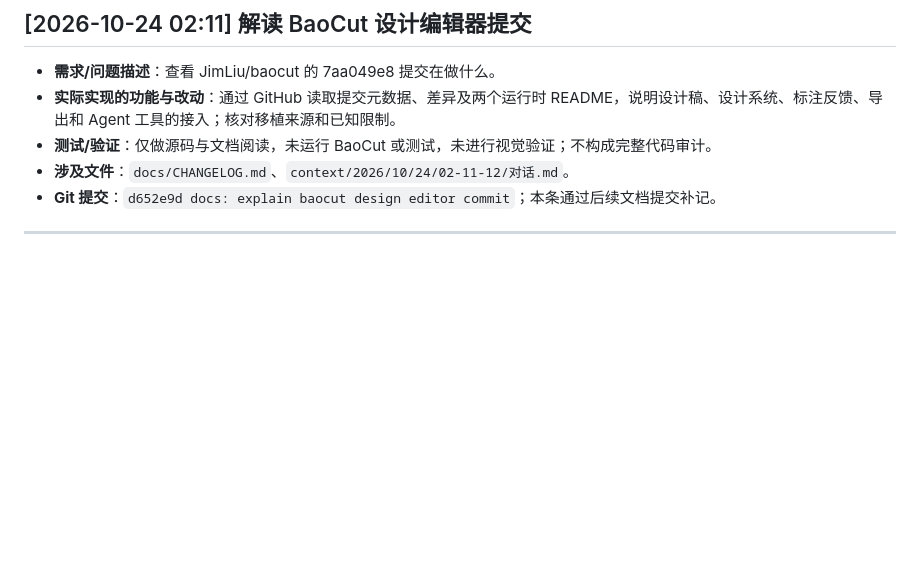
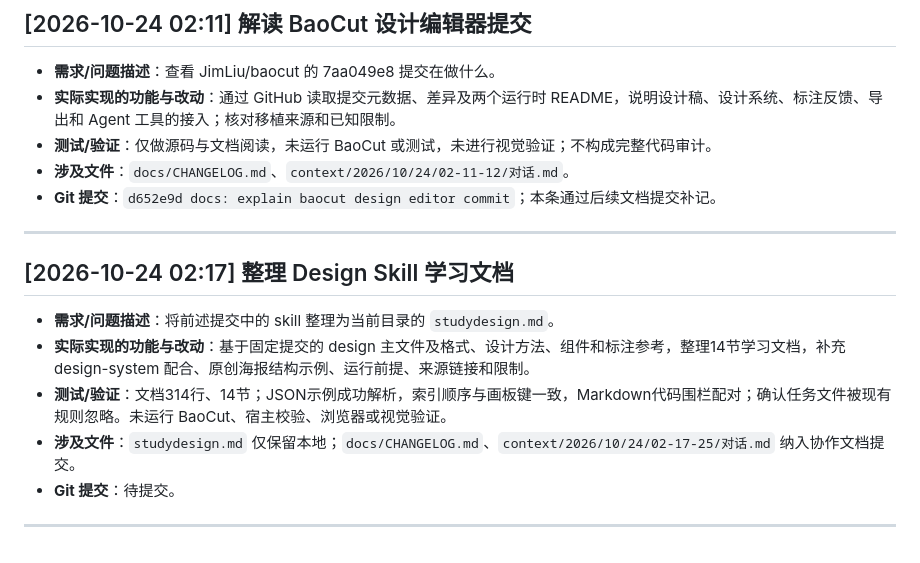
Before and after one commit to OyamaMeek/Codex-Work, a Markdown page: docs/CHANGELOG.md, the part around the change. GitHub-like rendering; blank space fills up the shorter version.

Commit message:
docs: record design skill study document

```diff
--- a/docs/CHANGELOG.md
+++ b/docs/CHANGELOG.md
@@ -1826,3 +1826,13 @@
 - **Git 提交**：`d652e9d docs: explain baocut design editor commit`；本条通过后续文档提交补记。
 
 ---
+
+## [2026-10-24 02:17] 整理 Design Skill 学习文档
+
+- **需求/问题描述**：将前述提交中的 skill 整理为当前目录的 `studydesign.md`。
+- **实际实现的功能与改动**：基于固定提交的 design 主文件及格式、设计方法、组件和标注参考，整理14节学习文档，补充 design-system 配合、原创海报结构示例、运行前提、来源链接和限制。
+- **测试/验证**：文档314行、14节；JSON示例成功解析，索引顺序与画板键一致，Markdown代码围栏配对；确认任务文件被现有规则忽略。未运行 BaoCut、宿主校验、浏览器或视觉验证。
+- **涉及文件**：`studydesign.md` 仅保留本地；`docs/CHANGELOG.md`、`context/2026/10/24/02-17-25/对话.md` 纳入协作文档提交。
+- **Git 提交**：待提交。
+
+---
```
Also changed, not shown: 1 other file.
